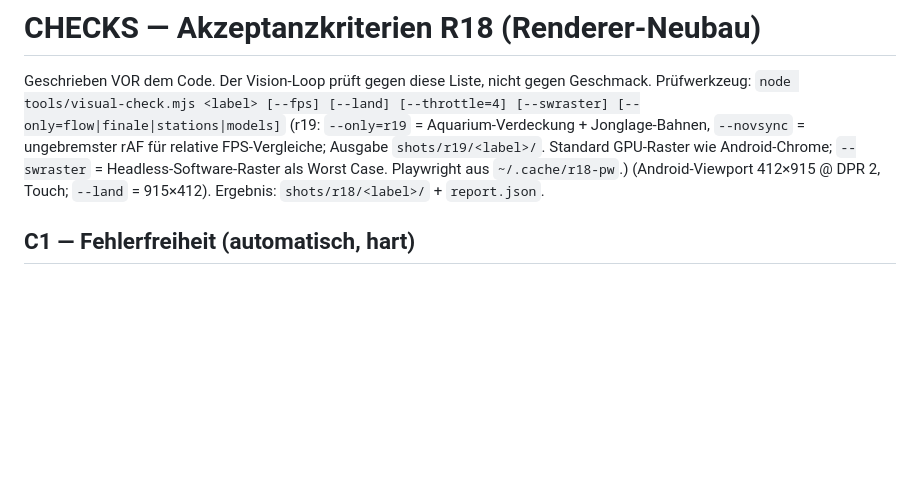
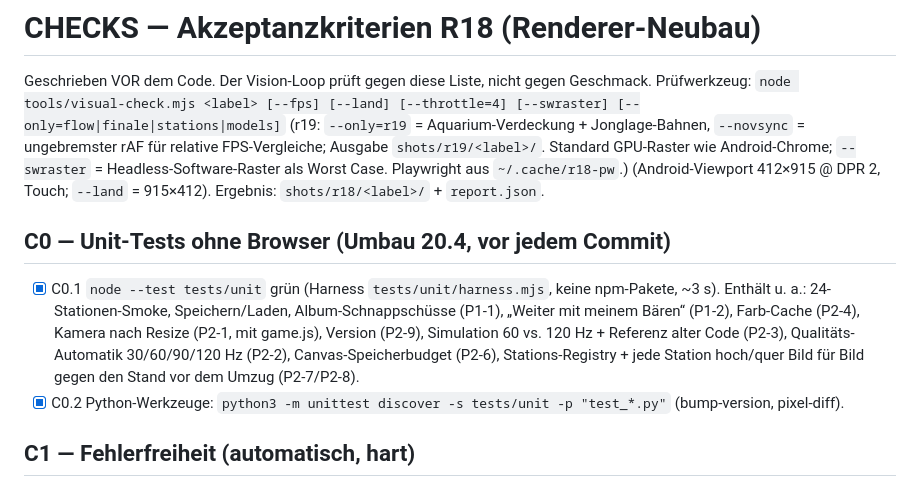
Before and after one commit to drpeterkalmar/baeren-beautysalon, a Markdown page: CHECKS.md, the part around the change. Rendered like a GitHub page; blank space fills up the shorter version.

```diff
--- a/CHECKS.md
+++ b/CHECKS.md
@@ -5,6 +5,14 @@ Prüfwerkzeug: `node tools/visual-check.mjs <label> [--fps] [--land] [--throttle
 (r19: `--only=r19` = Aquarium-Verdeckung + Jonglage-Bahnen, `--novsync` = ungebremster rAF für relative FPS-Vergleiche; Ausgabe `shots/r19/<label>/`.
 Standard GPU-Raster wie Android-Chrome; `--swraster` = Headless-Software-Raster als Worst Case. Playwright aus `~/.cache/r18-pw`.)
 (Android-Viewport 412×915 @ DPR 2, Touch; `--land` = 915×412). Ergebnis: `shots/r18/<label>/` + `report.json`.
+
+## C0 — Unit-Tests ohne Browser (Umbau 20.4, vor jedem Commit)
+- [x] C0.1 `node --test tests/unit` grün (Harness `tests/unit/harness.mjs`, keine npm-Pakete, ~3 s). Enthält u. a.:
+      24-Stationen-Smoke, Speichern/Laden, Album-Schnappschüsse (P1-1), „Weiter mit meinem Bären“ (P1-2), Farb-Cache (P2-4),
+      Kamera nach Resize (P2-1, mit game.js), Version (P2-9), Simulation 60 vs. 120 Hz + Referenz alter Code (P2-3),
+      Qualitäts-Automatik 30/60/90/120 Hz (P2-2), Canvas-Speicherbudget (P2-6), Stations-Registry + jede Station
+      hoch/quer Bild für Bild gegen den Stand vor dem Umzug (P2-7/P2-8).
+- [x] C0.2 Python-Werkzeuge: `python3 -m unittest discover -s tests/unit -p "test_*.py"` (bump-version, pixel-diff).
 
 ## C1 — Fehlerfreiheit (automatisch, hart)
 - [x] C1.1 `report.json.errors` ist leer: 0 `pageerror`, 0 `console.error` über den kompletten Flow
```
Also changed, not shown: ARCHITECTURE.md (+27 -2 lines), VORBAU_baerensalon-umbau.md (added, +188 -0 lines).
